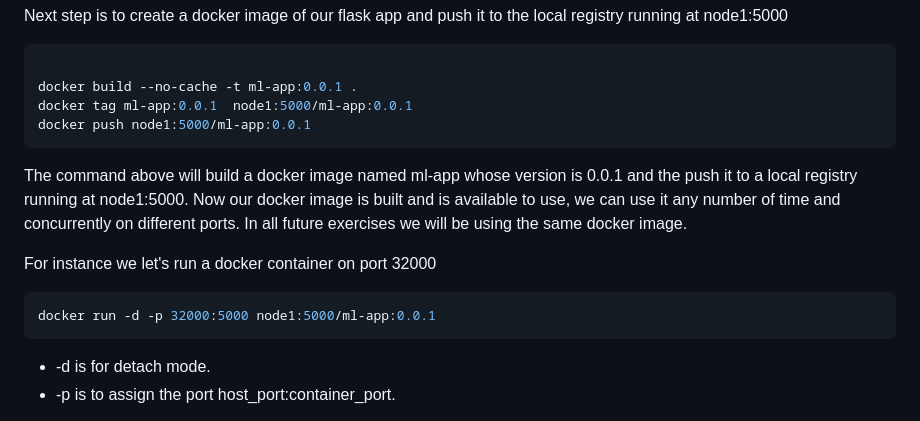
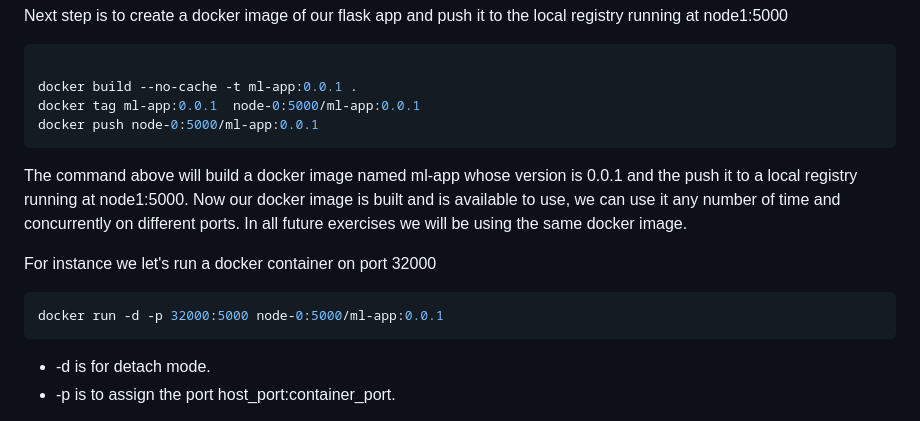
Before and after one commit to teaching-on-testbeds/k8s-ml, a Markdown page: deploy_app/index.md, the part around one of its changes. GitHub-like rendering.

````diff
--- a/deploy_app/index.md
+++ b/deploy_app/index.md
@@ -68,8 +76,8 @@ Next step is to create a docker image of our flask app and push it to the local
 ``` shell
 
 docker build --no-cache -t ml-app:0.0.1 .
-docker tag ml-app:0.0.1  node1:5000/ml-app:0.0.1
-docker push node1:5000/ml-app:0.0.1
+docker tag ml-app:0.0.1  node-0:5000/ml-app:0.0.1
+docker push node-0:5000/ml-app:0.0.1
 ```
 
 The command above will build a docker image named ml-app whose version is 0.0.1 and the push it to a local registry running at node1:5000.
@@ -78,7 +86,7 @@ Now our docker image is built and is available to use, we can use it any number
 For instance we let's run a docker container on port 32000
 
 ``` shell
-docker run -d -p 32000:5000 node1:5000/ml-app:0.0.1
+docker run -d -p 32000:5000 node-0:5000/ml-app:0.0.1
 ```
 
 -   -d is for detach mode.
````
Also changed, not shown: other parts of deploy_app/index.md (+19 -27 lines).
